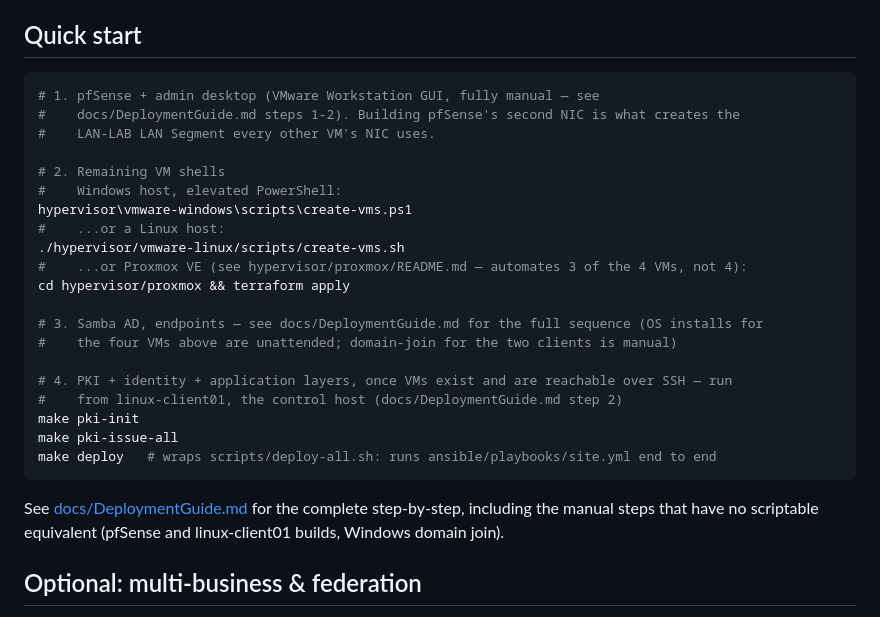
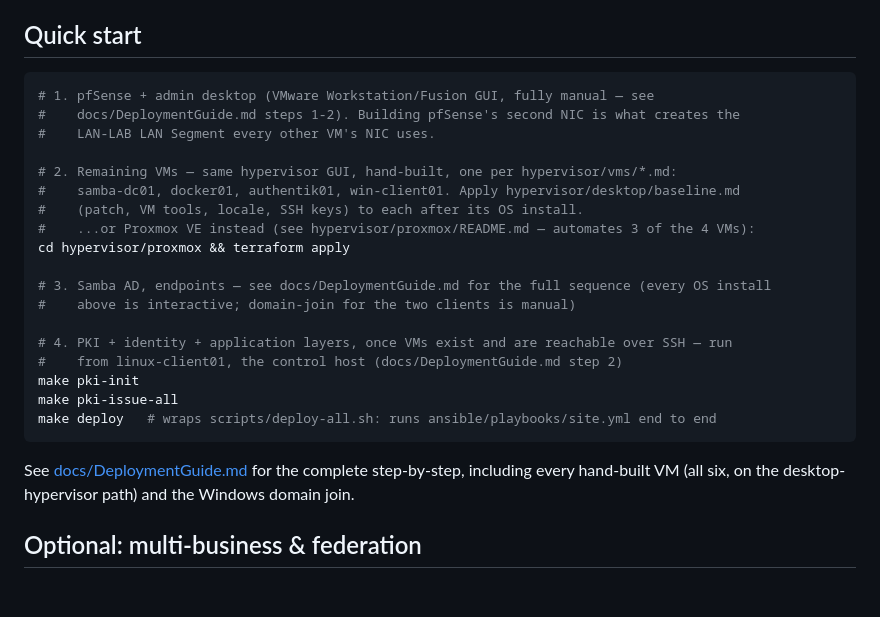
Before and after one commit to LibreOpsLab/lab-small-business, a Markdown page: README.md, the part around the change. Rendered like a GitHub page; blank space fills up the shorter version.

````diff
--- a/README.md
+++ b/README.md
@@ -85,20 +85,18 @@ repo-root/
 ## Quick start
 
 ```bash
-# 1. pfSense + admin desktop (VMware Workstation GUI, fully manual — see
+# 1. pfSense + admin desktop (VMware Workstation/Fusion GUI, fully manual — see
 #    docs/DeploymentGuide.md steps 1-2). Building pfSense's second NIC is what creates the
 #    LAN-LAB LAN Segment every other VM's NIC uses.
 
-# 2. Remaining VM shells
-#    Windows host, elevated PowerShell:
-hypervisor\vmware-windows\scripts\create-vms.ps1
-#    ...or a Linux host:
-./hypervisor/vmware-linux/scripts/create-vms.sh
-#    ...or Proxmox VE (see hypervisor/proxmox/README.md — automates 3 of the 4 VMs, not 4):
+# 2. Remaining VMs — same hypervisor GUI, hand-built, one per hypervisor/vms/*.md:
+#    samba-dc01, docker01, authentik01, win-client01. Apply hypervisor/desktop/baseline.md
+#    (patch, VM tools, locale, SSH keys) to each after its OS install.
+#    ...or Proxmox VE instead (see hypervisor/proxmox/README.md — automates 3 of the 4 VMs):
 cd hypervisor/proxmox && terraform apply
 
-# 3. Samba AD, endpoints — see docs/DeploymentGuide.md for the full sequence (OS installs for
-#    the four VMs above are unattended; domain-join for the two clients is manual)
+# 3. Samba AD, endpoints — see docs/DeploymentGuide.md for the full sequence (every OS install
+#    above is interactive; domain-join for the two clients is manual)
 
 # 4. PKI + identity + application layers, once VMs exist and are reachable over SSH — run
 #    from linux-client01, the control host (docs/DeploymentGuide.md step 2)
@@ -108,8 +106,7 @@ make deploy   # wraps scripts/deploy-all.sh: runs ansible/playbooks/site.yml end
 ```
 
 See [docs/DeploymentGuide.md](docs/DeploymentGuide.md) for the complete step-by-step, including
-the manual steps that have no scriptable equivalent (pfSense and linux-client01 builds, Windows
-domain join).
+every hand-built VM (all six, on the desktop-hypervisor path) and the Windows domain join.
 
 ## Optional: multi-business & federation
 
````
Also changed, not shown: hypervisor/README.md (+32 -33 lines).
